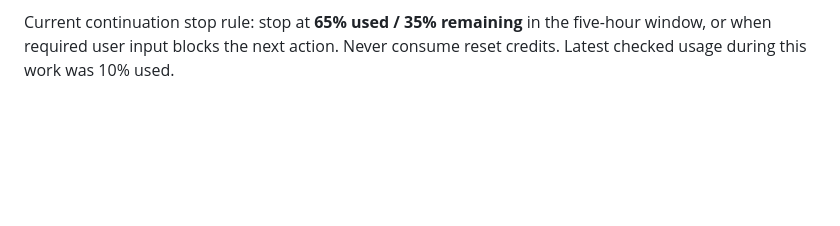
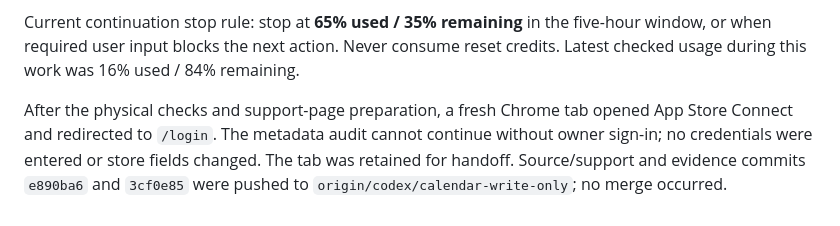
Before and after one commit to nurlanmnn/pickup-ucf, a Markdown page: docs/testflight/2026-10-28-build-6-device-check.md, the part around the change. GitHub-like rendering; blank space fills up the shorter version.

Commit message:
docs: preserve store sign-in handoff and usage checkpoint

```diff
--- a/docs/testflight/2026-10-28-build-6-device-check.md
+++ b/docs/testflight/2026-10-28-build-6-device-check.md
@@ -61,4 +61,10 @@ static page. Production deployment and App Store Connect URL entry remain pendin
 
 Current continuation stop rule: stop at **65% used / 35% remaining** in the
 five-hour window, or when required user input blocks the next action. Never consume
-reset credits. Latest checked usage during this work was 10% used.
+reset credits. Latest checked usage during this work was 16% used / 84% remaining.
+
+After the physical checks and support-page preparation, a fresh Chrome tab opened
+App Store Connect and redirected to `/login`. The metadata audit cannot continue
+without owner sign-in; no credentials were entered or store fields changed. The
+tab was retained for handoff. Source/support and evidence commits `e890ba6` and
+`3cf0e85` were pushed to `origin/codex/calendar-write-only`; no merge occurred.
```
